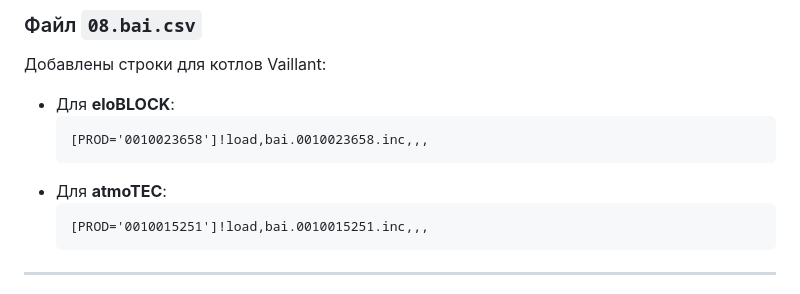
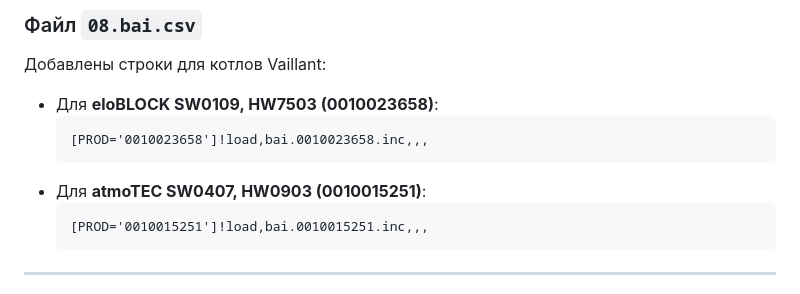
Before and after one commit to Gfermoto/Vaillant, a Markdown page: README.md, the part around the change. Drawn GitHub-style.

````diff
--- a/README.md
+++ b/README.md
@@ -52,11 +52,11 @@
 
 ### Файл `08.bai.csv`
 Добавлены строки для котлов Vaillant:
-- Для **eloBLOCK**:
+- Для **eloBLOCK SW0109, HW7503 (0010023658)**:
   ```plaintext
   [PROD='0010023658']!load,bai.0010023658.inc,,,
   ```
-- Для **atmoTEC**:
+- Для **atmoTEC SW0407, HW0903 (0010015251)**:
   ```plaintext
   [PROD='0010015251']!load,bai.0010015251.inc,,,
   ```
````
